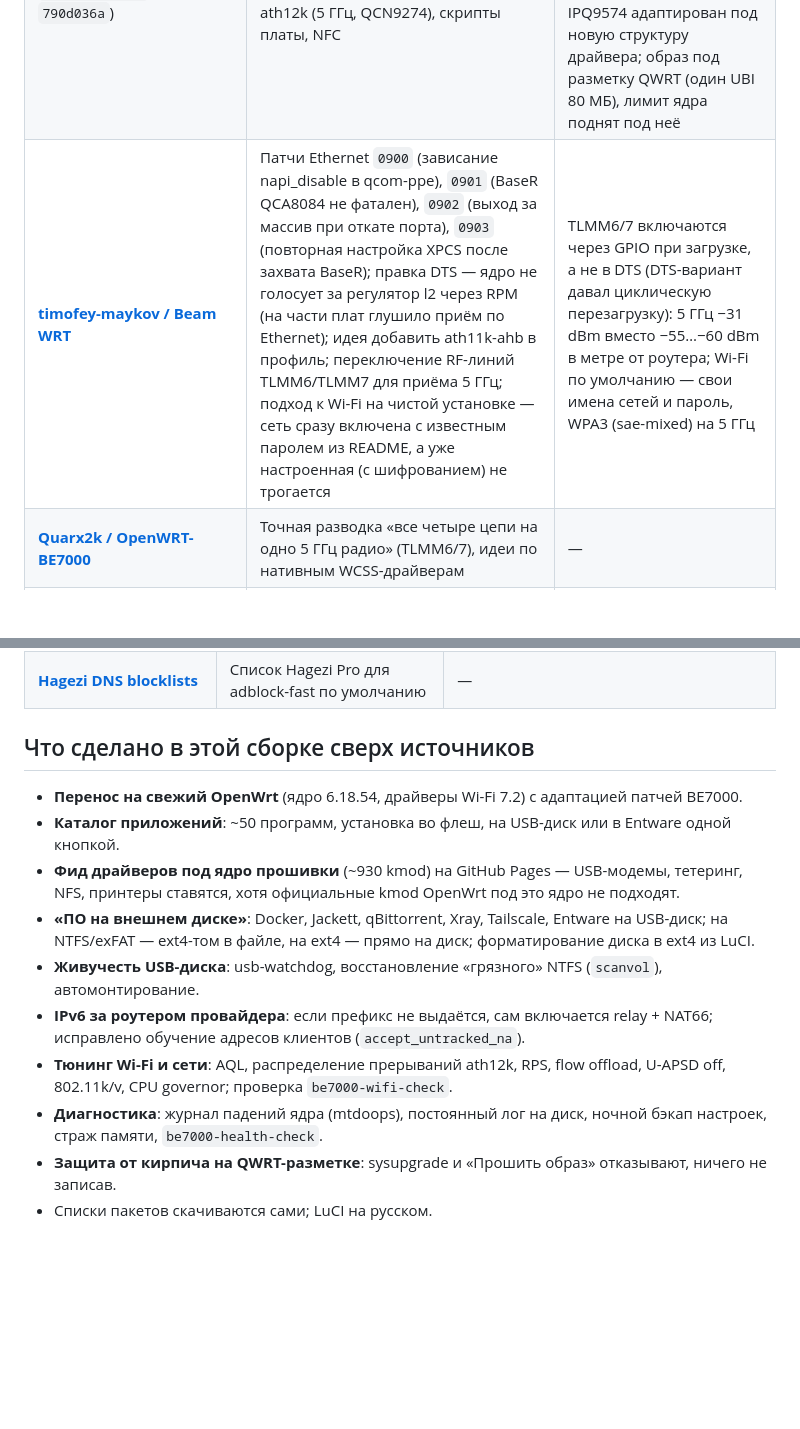
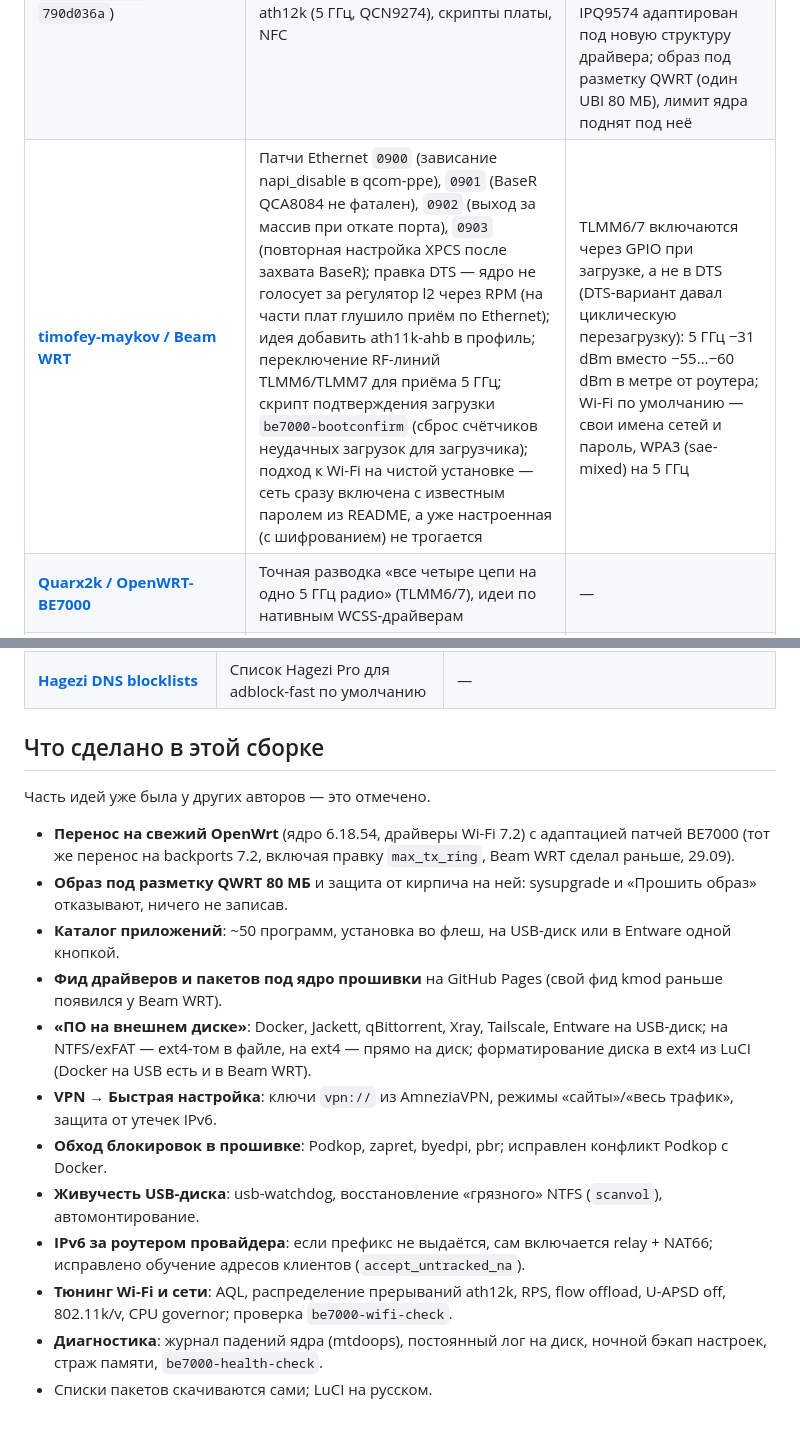
Before and after one commit to Trall9/be7000-openwrt, a Markdown page: CREDITS.md, 2 parts joined by grey strips. Rendered like a GitHub page; blank space fills up the shorter version.

```diff
--- a/CREDITS.md
+++ b/CREDITS.md
@@ -9,7 +9,7 @@
 |---|---|---|
 | **[OpenWrt](https://github.com/openwrt/openwrt)** (main, 01.10.2026) и [openwrt/backports](https://github.com/openwrt/backports) | Вся система, ядро 6.18.54, драйверы Wi-Fi из ядра 7.2, LuCI, пакеты | — |
 | **[kravasuper](https://github.com/kravasuper/openwrt)** (ветка `xiaomi_be7000`, коммит `790d036a`) | Основа порта: DTS платы, профиль образа, калибровка Wi-Fi (caldata), патчи ath11k для IPQ9574 (2,4 ГГц) и ath12k (5 ГГц, QCN9274), скрипты платы, NFC | Порт перенесён на свежий OpenWrt main (ядро 6.18.36 → 6.18.54, backports 6.18 → 7.2): два патча ath11k/ath12k уже вошли в upstream и убраны, патч поддержки IPQ9574 адаптирован под новую структуру драйвера; образ под разметку QWRT (один UBI 80 МБ), лимит ядра поднят под неё |
-| **[timofey-maykov / Beam WRT](https://github.com/timofey-maykov/be7000-openwrt)** | Патчи Ethernet `0900` (зависание napi_disable в qcom-ppe), `0901` (BaseR QCA8084 не фатален), `0902` (выход за массив при откате порта), `0903` (повторная настройка XPCS после захвата BaseR); правка DTS — ядро не голосует за регулятор l2 через RPM (на части плат глушило приём по Ethernet); идея добавить ath11k-ahb в профиль; переключение RF-линий TLMM6/TLMM7 для приёма 5 ГГц; подход к Wi-Fi на чистой установке — сеть сразу включена с известным паролем из README, а уже настроенная (с шифрованием) не трогается | TLMM6/7 включаются через GPIO при загрузке, а не в DTS (DTS-вариант давал циклическую перезагрузку): 5 ГГц −31 dBm вместо −55…−60 dBm в метре от роутера; Wi-Fi по умолчанию — свои имена сетей и пароль, WPA3 (sae-mixed) на 5 ГГц |
+| **[timofey-maykov / Beam WRT](https://github.com/timofey-maykov/be7000-openwrt)** | Патчи Ethernet `0900` (зависание napi_disable в qcom-ppe), `0901` (BaseR QCA8084 не фатален), `0902` (выход за массив при откате порта), `0903` (повторная настройка XPCS после захвата BaseR); правка DTS — ядро не голосует за регулятор l2 через RPM (на части плат глушило приём по Ethernet); идея добавить ath11k-ahb в профиль; переключение RF-линий TLMM6/TLMM7 для приёма 5 ГГц; скрипт подтверждения загрузки `be7000-bootconfirm` (сброс счётчиков неудачных загрузок для загрузчика); подход к Wi-Fi на чистой установке — сеть сразу включена с известным паролем из README, а уже настроенная (с шифрованием) не трогается | TLMM6/7 включаются через GPIO при загрузке, а не в DTS (DTS-вариант давал циклическую перезагрузку): 5 ГГц −31 dBm вместо −55…−60 dBm в метре от роутера; Wi-Fi по умолчанию — свои имена сетей и пароль, WPA3 (sae-mixed) на 5 ГГц |
 | **[Quarx2k / OpenWRT-BE7000](https://github.com/Quarx2k/OpenWRT-BE7000)** | Точная разводка «все четыре цепи на одно 5 ГГц радио» (TLMM6/7), идеи по нативным WCSS-драйверам | — |
 | **[openwrt/openwrt#20604](https://github.com/openwrt/openwrt/pull/20604)** (dima424658 и участники) | Сведения о плате: UART 1,8 В, загрузка через UART + TFTP | — |
 | **[openwrt-xiaomi/xmir-patcher](https://github.com/openwrt-xiaomi/xmir-patcher)** | Доступ к стоковой прошивке (SSH) — первый шаг перехода | — |
@@ -44,14 +44,21 @@
 | **[Entware](https://github.com/Entware/Entware)** | Репозиторий ~3000 пакетов для роутеров | Установка из каталога одной кнопкой, автозапуск служб |
 | **[Hagezi DNS blocklists](https://github.com/hagezi/dns-blocklists)** | Список Hagezi Pro для adblock-fast по умолчанию | — |
 
-## Что сделано в этой сборке сверх источников
+## Что сделано в этой сборке
 
-- **Перенос на свежий OpenWrt** (ядро 6.18.54, драйверы Wi-Fi 7.2) с адаптацией патчей BE7000.
+Часть идей уже была у других авторов — это отмечено.
+
+- **Перенос на свежий OpenWrt** (ядро 6.18.54, драйверы Wi-Fi 7.2) с адаптацией патчей BE7000
+  (тот же перенос на backports 7.2, включая правку `max_tx_ring`, Beam WRT сделал раньше, 29.09).
+- **Образ под разметку QWRT 80 МБ** и защита от кирпича на ней: sysupgrade и «Прошить образ»
+  отказывают, ничего не записав.
 - **Каталог приложений**: ~50 программ, установка во флеш, на USB-диск или в Entware одной кнопкой.
-- **Фид драйверов под ядро прошивки** (~930 kmod) на GitHub Pages — USB-модемы, тетеринг, NFS,
-  принтеры ставятся, хотя официальные kmod OpenWrt под это ядро не подходят.
+- **Фид драйверов и пакетов под ядро прошивки** на GitHub Pages (свой фид kmod раньше появился у Beam WRT).
 - **«ПО на внешнем диске»**: Docker, Jackett, qBittorrent, Xray, Tailscale, Entware на USB-диск;
-  на NTFS/exFAT — ext4-том в файле, на ext4 — прямо на диск; форматирование диска в ext4 из LuCI.
+  на NTFS/exFAT — ext4-том в файле, на ext4 — прямо на диск; форматирование диска в ext4 из LuCI
+  (Docker на USB есть и в Beam WRT).
+- **VPN → Быстрая настройка**: ключи `vpn://` из AmneziaVPN, режимы «сайты»/«весь трафик», защита от утечек IPv6.
+- **Обход блокировок в прошивке**: Podkop, zapret, byedpi, pbr; исправлен конфликт Podkop с Docker.
 - **Живучесть USB-диска**: usb-watchdog, восстановление «грязного» NTFS (`scanvol`), автомонтирование.
 - **IPv6 за роутером провайдера**: если префикс не выдаётся, сам включается relay + NAT66;
   исправлено обучение адресов клиентов (`accept_untracked_na`).
@@ -59,5 +66,4 @@
   802.11k/v, CPU governor; проверка `be7000-wifi-check`.
 - **Диагностика**: журнал падений ядра (mtdoops), постоянный лог на диск, ночной бэкап
   настроек, страж памяти, `be7000-health-check`.
-- **Защита от кирпича на QWRT-разметке**: sysupgrade и «Прошить образ» отказывают, ничего не записав.
 - Списки пакетов скачиваются сами; LuCI на русском.
```
Also changed, not shown: README.md (+18 -27 lines).
